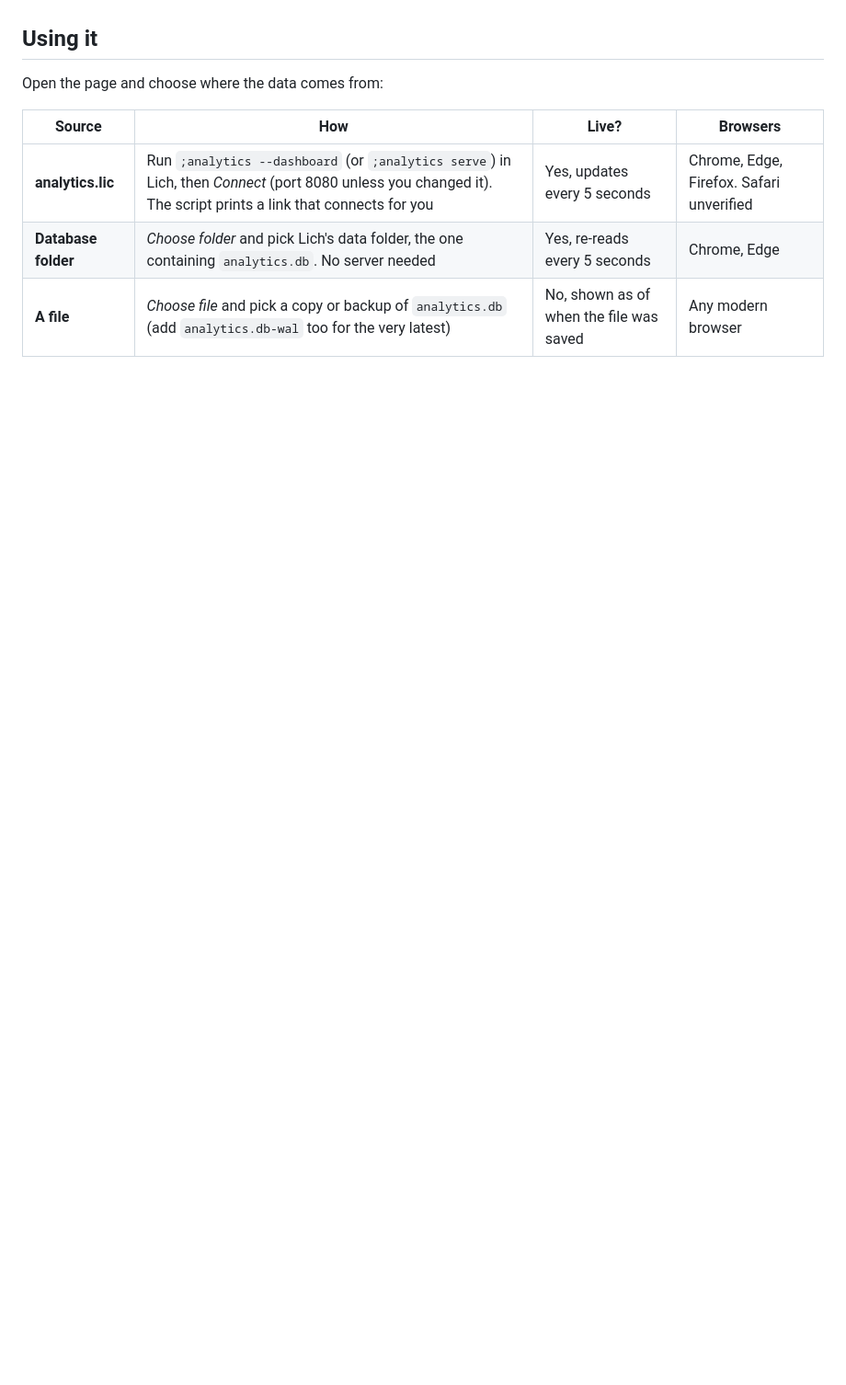
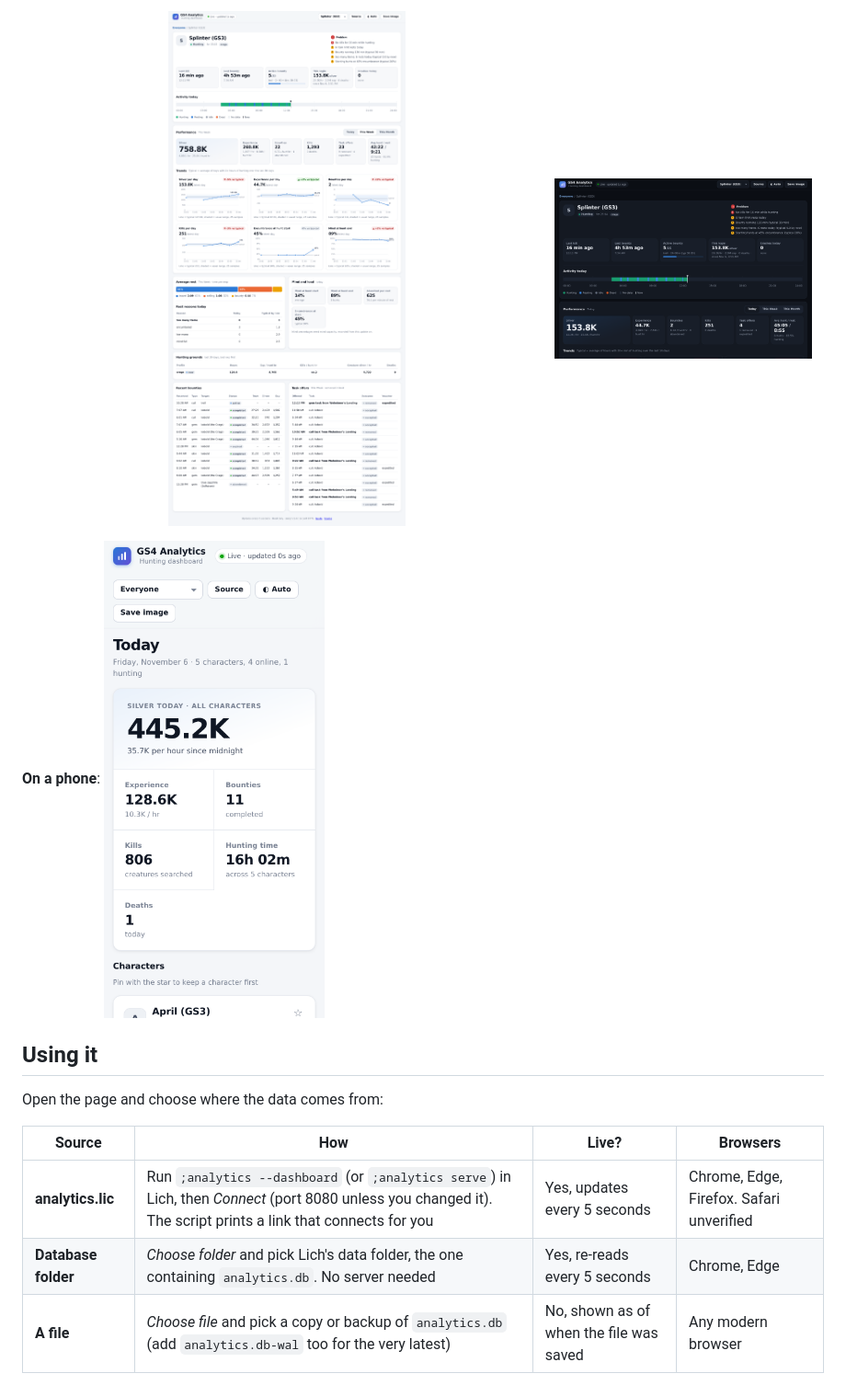
Before and after one commit to elanthia-online/analytics, a Markdown page: README.md, the part around one of its changes. Shown at 92% size. Drawn GitHub-style; pictures changed too: docs/images/character-dark.png (added), docs/images/character.png (added), docs/images/phone.png (added); blank space fills up the shorter version.

```diff
--- a/README.md
+++ b/README.md
@@ -20,3 +35,9 @@ there. What's planned is in [docs/roadmap.md](docs/roadmap.md).
+<p>
+  <img src="docs/images/character.png" alt="One character's page for the week: right-now tiles, performance figures, six trend charts against typical, rest steps, hunting grounds, recent bounties and task offers" width="66%">
+  <img src="docs/images/character-dark.png" alt="The top of the same character page in dark mode" width="32%">
+</p>
+
+**On a phone**: <img src="docs/images/phone.png" alt="The overview on a phone" width="240" align="top">
 
 ## Using it
 
```
Also changed, not shown: other parts of README.md (+20 -2 lines), AGENTS.md (+4 -1 lines), docs/images/overview.png (added), 12 other files.
